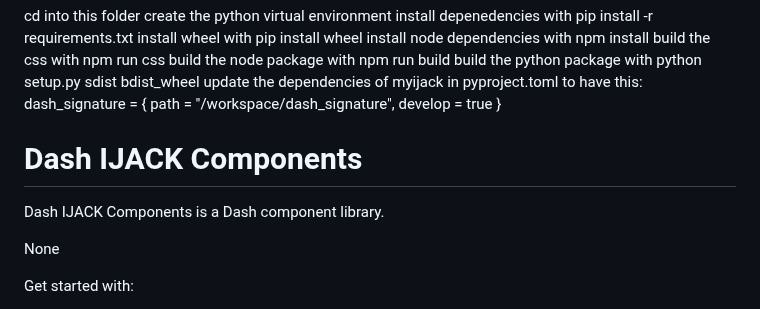
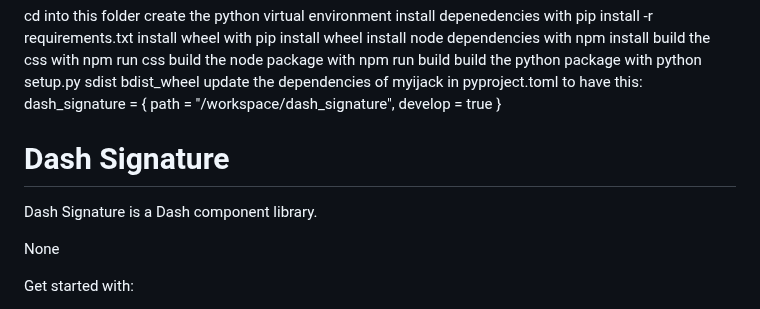
Before and after one commit to mccarthysean/Dash-Signature, a Markdown page: README.md, the part around the change. Drawn GitHub-style.

```diff
--- a/README.md
+++ b/README.md
@@ -12,9 +12,9 @@ update the dependencies of myijack in pyproject.toml to have this:
 dash_signature = { path = "/workspace/dash_signature", develop = true }
 
 
-# Dash IJACK Components
+# Dash Signature
 
-Dash IJACK Components is a Dash component library.
+Dash Signature is a Dash component library.
 
 None
 
```
